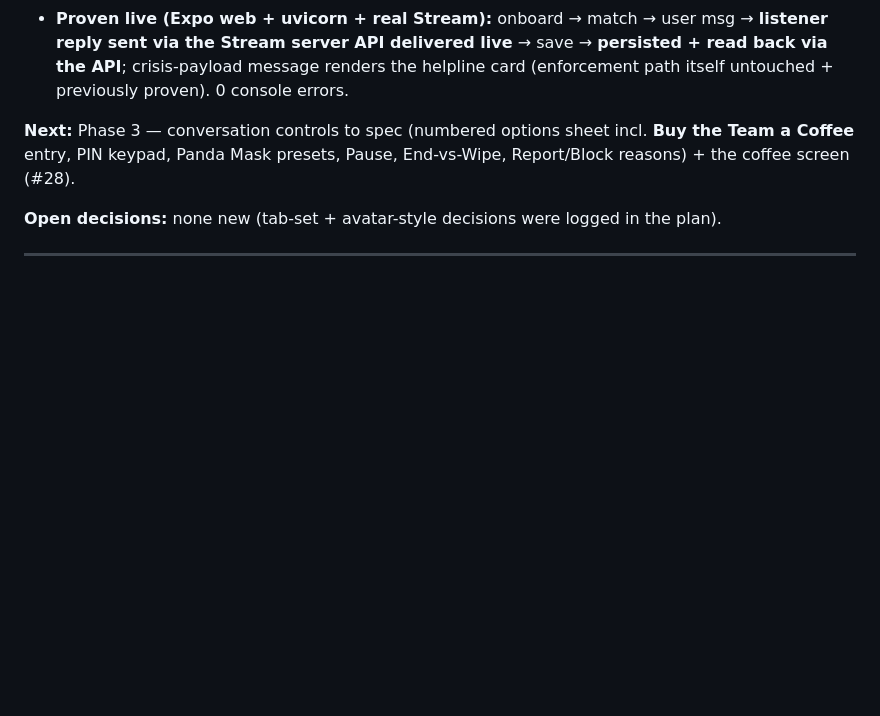
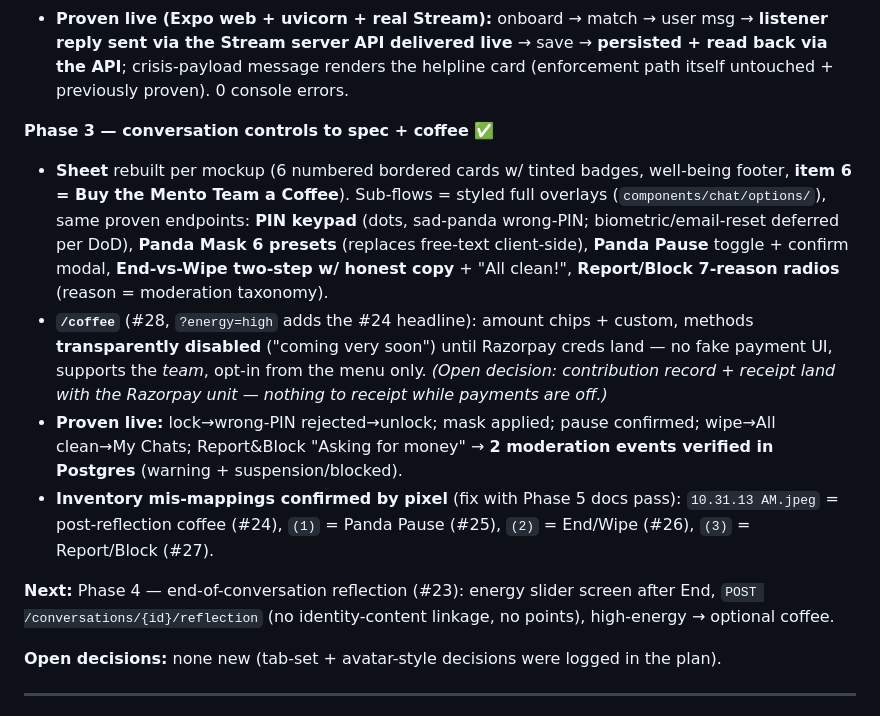
Before and after one commit to trendywink247-afk/mento-app, a Markdown page: PROGRESS.md, the part around the change. Drawn GitHub-style; blank space fills up the shorter version.

Commit message:
docs(progress): log Phase 3 controls + coffee
Co-Authored-By: Claude Fable 5 <noreply@anthropic.com>

```diff
--- a/PROGRESS.md
+++ b/PROGRESS.md
@@ -30,7 +30,13 @@
 - **Native:** header/privacy parity; long-press message menu gains **"Save to Mentor Notes"** (`messageActions` on stream-chat-expo v9); crisis card restyled (serif title, IconBadge helpline rows). Device verification still the tracked Maestro item.
 - **Proven live (Expo web + uvicorn + real Stream):** onboard → match → user msg → **listener reply sent via the Stream server API delivered live** → save → **persisted + read back via the API**; crisis-payload message renders the helpline card (enforcement path itself untouched + previously proven). 0 console errors.
 
-**Next:** Phase 3 — conversation controls to spec (numbered options sheet incl. **Buy the Team a Coffee** entry, PIN keypad, Panda Mask presets, Pause, End-vs-Wipe, Report/Block reasons) + the coffee screen (#28).
+**Phase 3 — conversation controls to spec + coffee ✅**
+- **Sheet** rebuilt per mockup (6 numbered bordered cards w/ tinted badges, well-being footer, **item 6 = Buy the Mento Team a Coffee**). Sub-flows = styled full overlays (`components/chat/options/`), same proven endpoints: **PIN keypad** (dots, sad-panda wrong-PIN; biometric/email-reset deferred per DoD), **Panda Mask 6 presets** (replaces free-text client-side), **Panda Pause** toggle + confirm modal, **End-vs-Wipe two-step w/ honest copy** + "All clean!", **Report/Block 7-reason radios** (reason = moderation taxonomy).
+- **`/coffee`** (#28, `?energy=high` adds the #24 headline): amount chips + custom, methods **transparently disabled** ("coming very soon") until Razorpay creds land — no fake payment UI, supports the *team*, opt-in from the menu only. *(Open decision: contribution record + receipt land with the Razorpay unit — nothing to receipt while payments are off.)*
+- **Proven live:** lock→wrong-PIN rejected→unlock; mask applied; pause confirmed; wipe→All clean→My Chats; Report&Block "Asking for money" → **2 moderation events verified in Postgres** (warning + suspension/blocked).
+- **Inventory mis-mappings confirmed by pixel** (fix with Phase 5 docs pass): `10.31.13 AM.jpeg` = post-reflection coffee (#24), `(1)` = Panda Pause (#25), `(2)` = End/Wipe (#26), `(3)` = Report/Block (#27).
+
+**Next:** Phase 4 — end-of-conversation reflection (#23): energy slider screen after End, `POST /conversations/{id}/reflection` (no identity-content linkage, no points), high-energy → optional coffee.
 
 **Open decisions:** none new (tab-set + avatar-style decisions were logged in the plan).
 
```
